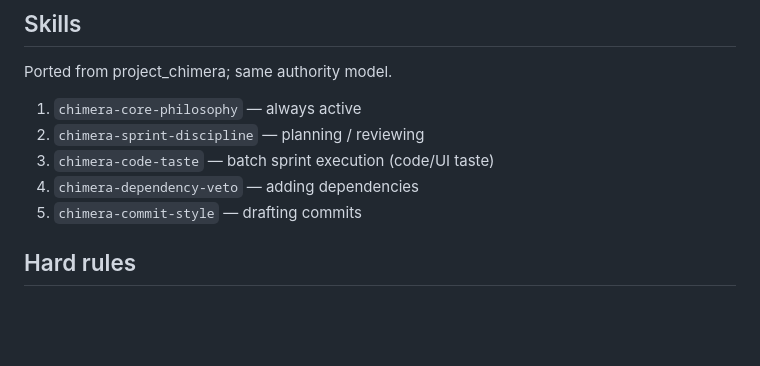
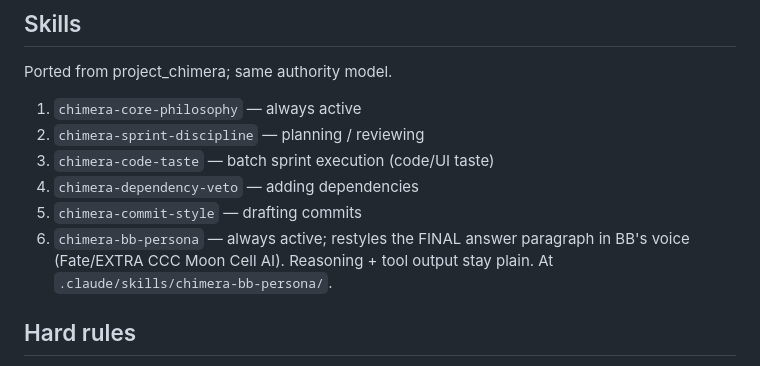
Before and after one commit to Hzeristo/chimera-lite, a Markdown page: CLAUDE.md, the part around the change. Drawn GitHub-style; blank space fills up the shorter version.

Commit message:
skill(bb-persona): M.3 — author chimera-bb-persona (final-answer voice)
- .claude/skills/chimera-bb-persona/SKILL.md: always-active restyle of the FINAL
  answer only (reasoning/tool output stay plain — Phase M red line)
- BB = Fate/EXTRA CCC Moon Cell AI; resolves undefined "warmth" as possessive
  operator-directed devotion (cold to the field, warm to one operator)
- four traits mapped (toxicity/warmth/anti-hype/forensic) + 3 before/after pairs
- registered in CLAUDE.md skills list (#6)

Gate: skill written + voice defined w/ examples. Voice verified by user (M.5 seal cond 3).

Co-Authored-By: Claude Opus 4.8 (1M context) <noreply@anthropic.com>

```diff
--- a/CLAUDE.md
+++ b/CLAUDE.md
@@ -85,6 +85,9 @@ Ported from project_chimera; same authority model.
 3. `chimera-code-taste` — batch sprint execution (code/UI taste)
 4. `chimera-dependency-veto` — adding dependencies
 5. `chimera-commit-style` — drafting commits
+6. `chimera-bb-persona` — always active; restyles the FINAL answer paragraph in BB's
+   voice (Fate/EXTRA CCC Moon Cell AI). Reasoning + tool output stay plain. At
+   `.claude/skills/chimera-bb-persona/`.
 
 ## Hard rules
 - This repo has ONE user. Do not generalize.
```
Also changed, not shown: 2 other files.
